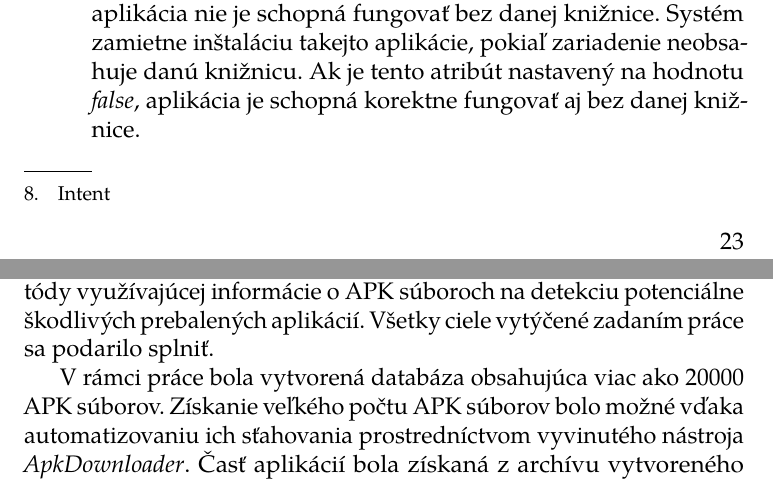
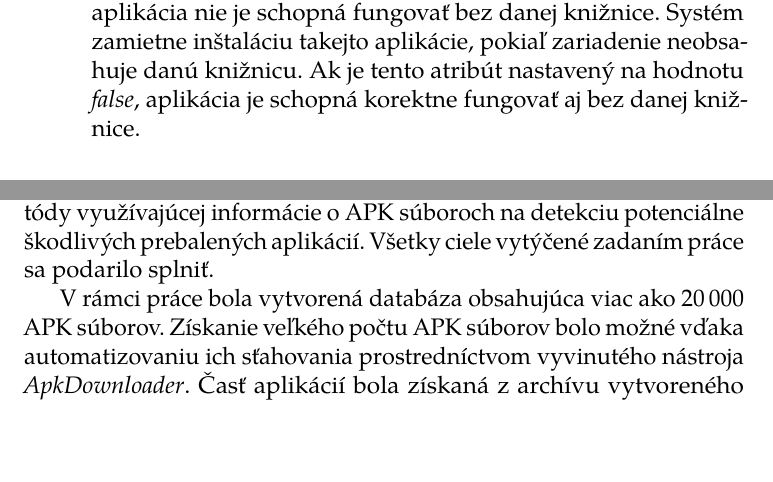
Before and after one commit to MartinStyk/BachelorThesis, a LaTeX thesis (thesis.tex, which reads chapters/apk_subory.tex, chapters/zaver.tex): two parts of pages 35 and 65 of 76, joined at a grey line, cut so that both start at the same text, the shorter picture padded with empty space. Compiled offline with pdfLaTeX.

Commit message:
space in large number

```diff
--- a/chapters/apk_subory.tex
+++ b/chapters/apk_subory.tex
@@ -235,7 +235,7 @@ Služby implementujú funkcionalitu využívanú aplikáciou. Rozlišujeme dva t
 Deklaruje komponenty aplikácie, ktorých úlohou je poskytovanie štrukturovaného prístupu k~dátam spravovaným aplikáciou. Poskytovatelia obsahu\footnote{angl. content providers} sú implementovaní ako podtriedy triedy \zv{ andro\-id.con\-tent.Con\-tent\-Pro\-vi\-der}. Využitie tejto komponenty je nutné len v~prípade potreby zdieľania dát medzi viacerými aplikáciami. Operačný systém Android si ukladá referencie na jednotlivých poskytovateľov obsahu pomocou \zv{authority} textového reťazca, ktorý je definovaný ako jeden z~atribútov elementu \zv{provider}~\cite{elContentProvider}. Systém Android nerozpoznáva poskytovateľov obsahu nedefinovaných v~\zv{AndroidManifest.xml}.
 
 \subsection{Element receiver}
-Deklaruje komponentu aplikácie implementovanú ako podtriedu triedy \zv{android.content.BroadcastReceiver}. Tieto komponenty umožňujú aplikácii prijímať a reagovať na informácie o~zámere spustenia aktivity\footnote{Intent} aj v~čase, keď ostatné komponenty aplikácie nie sú spustené. Systém Android môžeme oboznámiť s~existenciou komponent tohto typu pomocou elementu \zv{receiver} v~súbore \zv{AndroidManifest.xml} alebo aj dynamicky pomocou volania \zv{Context.registerReceiver()} v~zdrojovom kóde aplikácie~\cite{elReceiver}.
+Deklaruje komponentu aplikácie implementovanú ako podtriedu triedy \zv{android.content.BroadcastReceiver}. Tieto komponenty umožňujú aplikácii prijímať a reagovať na informácie o~zámere spustenia aktivity aj v~čase, keď ostatné komponenty aplikácie nie sú spustené. Systém Android môžeme oboznámiť s~existenciou komponent tohto typu pomocou elementu \zv{receiver} v~súbore \zv{AndroidManifest.xml} alebo aj dynamicky pomocou volania \zv{Context.registerReceiver()} v~zdrojovom kóde aplikácie~\cite{elReceiver}.
 
 \subsection{Element uses-library}
 \lstset{language=XML}
--- a/chapters/zaver.tex
+++ b/chapters/zaver.tex
@@ -1,7 +1,7 @@
 \chapter{Záver}
 Cieľom práce bolo vytvorenie rozsiahlej databázy inštalačných APK súborov pre operačný systém Android. Získané APK súbory mali byť analyzované za účelom získania metadát, nad ktorými mala byť vykonaná analýza štatistických vlastností APK súborov z~vytvorenej databázy. Ďalším cieľom bol návrh a implementácia jednoduchej metódy využívajúcej informácie o~APK súboroch na detekciu potenciálne škodlivých prebalených aplikácií. Všetky ciele vytýčené zadaním práce sa podarilo splniť.
 
-V~rámci práce bola vytvorená databáza obsahujúca viac ako 20000 APK súborov. Získanie veľkého počtu APK súborov bolo možné vďaka automatizovaniu ich sťahovania prostredníctvom vyvinutého nástroja \zv{ApkDownloader}. Časť aplikácií bola získaná z~archívu vytvoreného v~práci \zv{Playdrone}, ktorý obsahuje aplikácie prevzaté z~oficiálneho obchodu \zv{Google Play}~\cite{Viennot2014}. Väčšina aplikácií však pochádza z~neoficiálnych zdrojov, čím sa zvyšuje pravdepodnosť prítomnosti škodlivého kódu v~aplikáciách.
+V~rámci práce bola vytvorená databáza obsahujúca viac ako 20\,000 APK súborov. Získanie veľkého počtu APK súborov bolo možné vďaka automatizovaniu ich sťahovania prostredníctvom vyvinutého nástroja \zv{ApkDownloader}. Časť aplikácií bola získaná z~archívu vytvoreného v~práci \zv{Playdrone}, ktorý obsahuje aplikácie prevzaté z~oficiálneho obchodu \zv{Google Play}~\cite{Viennot2014}. Väčšina aplikácií však pochádza z~neoficiálnych zdrojov, čím sa zvyšuje pravdepodnosť prítomnosti škodlivého kódu v~aplikáciách.
 
 S~využitím nástrojov reverzného inžinierstva boli APK súbory z~našej databázy analyzované. Práca obsahuje detailný popis štruktúry a obsahu APK balíčkov so zameraním na súbory a atribúty využívané pri ich analýze. Bol implementovaný program \zv{ApkAnalyzer}, ktorý poskytuje funkcionalitu na analýzu veľkého počtu APK súborov. Výstupom analýzy jedného APK balíčka je súbor obsahujúci metadáta o~danom balíčku.
 
```
Also changed, not shown: chapters/apk_databaza.tex (+1 -1 lines), chapters/statistiky.tex (+1 -1 lines), thesis.pdf.
